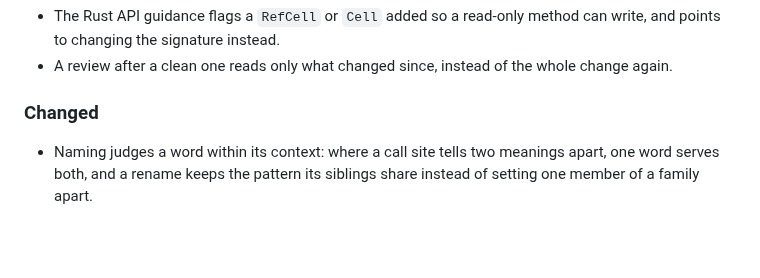
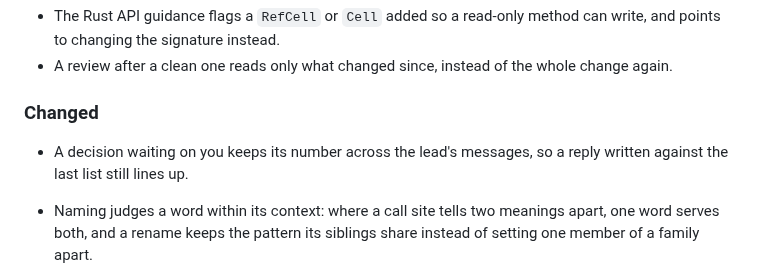
Before and after one commit to Stumblinbear/den, a Markdown page: plugins/den/CHANGELOG.md, the part around the change. Drawn GitHub-style; blank space fills up the shorter version.

Commit message:
docs(lead): keep a waiting decision's number across messages

```diff
--- a/plugins/den/CHANGELOG.md
+++ b/plugins/den/CHANGELOG.md
@@ -16,6 +16,8 @@ minor bump may change behavior.
 
 ### Changed
 
+- A decision waiting on you keeps its number across the lead's messages,
+  so a reply written against the last list still lines up.
 - Naming judges a word within its context: where a call site tells two
   meanings apart, one word serves both, and a rename keeps the pattern its
   siblings share instead of setting one member of a family apart.
```
Also changed, not shown: 1 other file.
